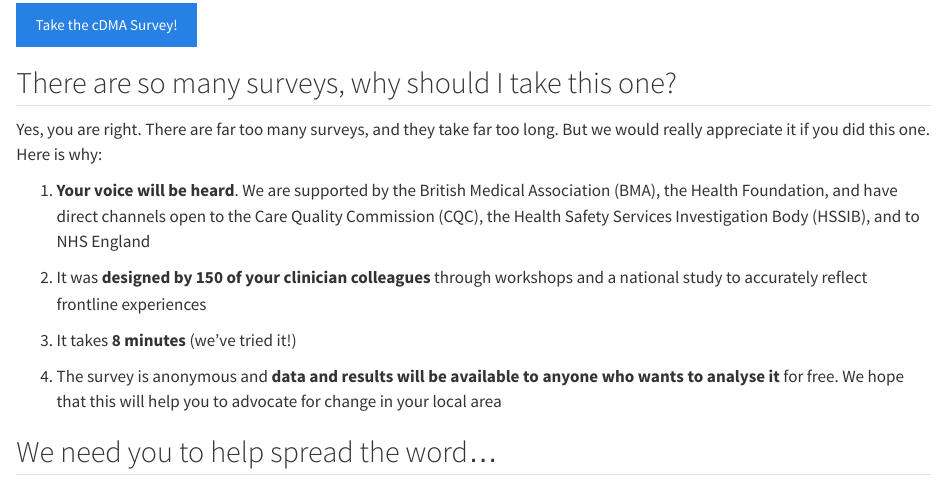
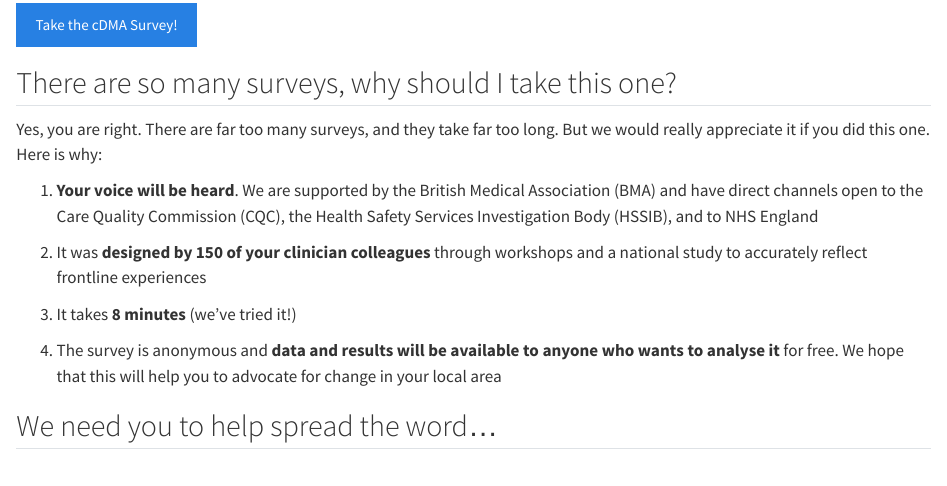
Before and after one commit to drjzhn/cdma, a Quarto document (index.qmd): the page in a window 1100 px wide, from 290 px down. Rendered offline with R 4.5, knitr and Pandoc in place of Quarto, with nearby package versions.

Commit message:
updated index

```diff
--- a/index.qmd
+++ b/index.qmd
@@ -17,7 +17,7 @@ The results will be used to drive improvement in clinical software and IT.
 Yes, you are right.  There are far too many surveys, and they take far too long. But we would really appreciate it if you did this one. Here is why:
 
 ::: {.callout}
-(1) **Your voice will be heard**. We are supported by the British Medical Association (BMA), the Health Foundation, and have direct channels open to the Care Quality Commission (CQC), the Health Safety Services Investigation Body (HSSIB), and to NHS England
+(1) **Your voice will be heard**. We are supported by the British Medical Association (BMA) and have direct channels open to the Care Quality Commission (CQC), the Health Safety Services Investigation Body (HSSIB), and to NHS England
 
 (2) It was **designed by 150 of your clinician colleagues** through workshops and a national study to accurately reflect frontline experiences
 
```
Also changed, not shown: docs/search.json, 1 other file.
